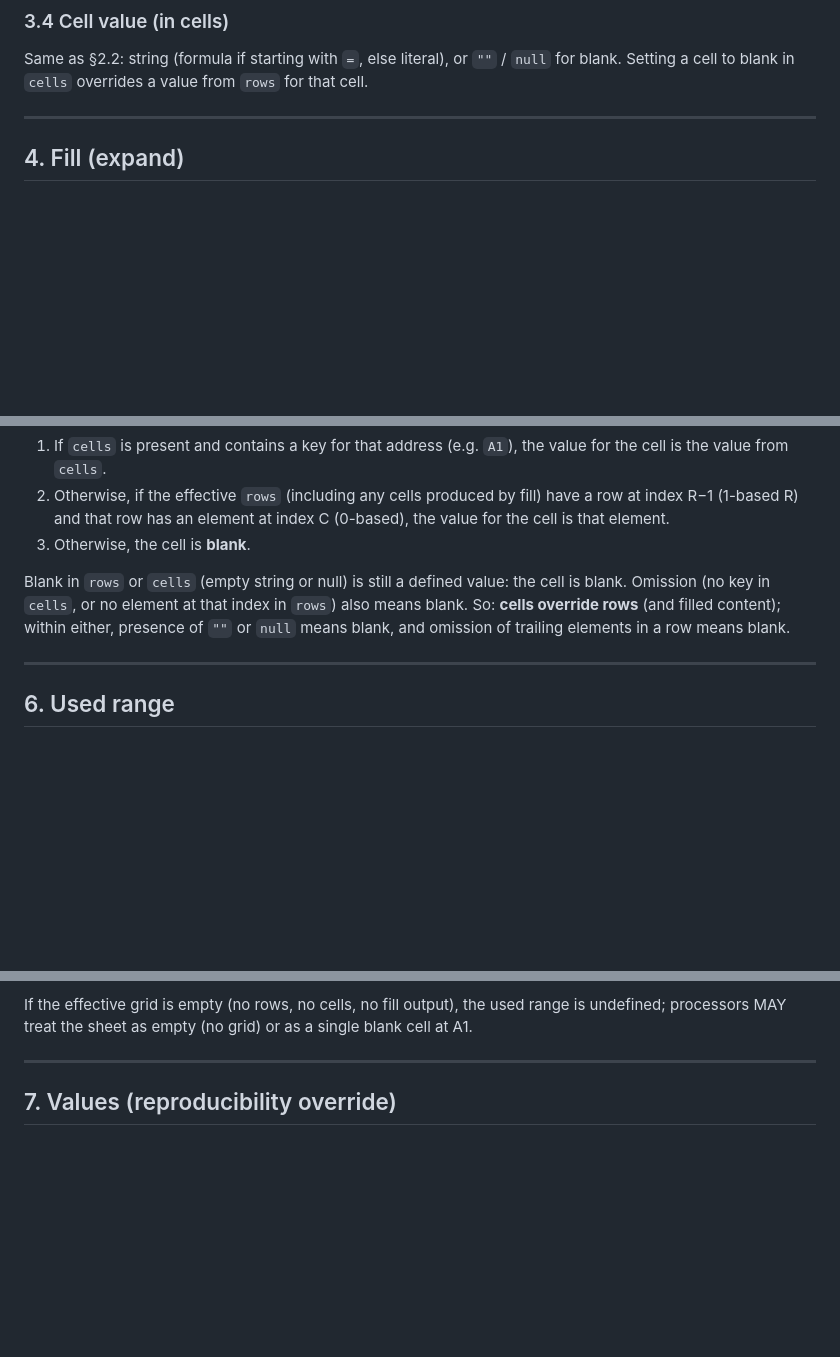
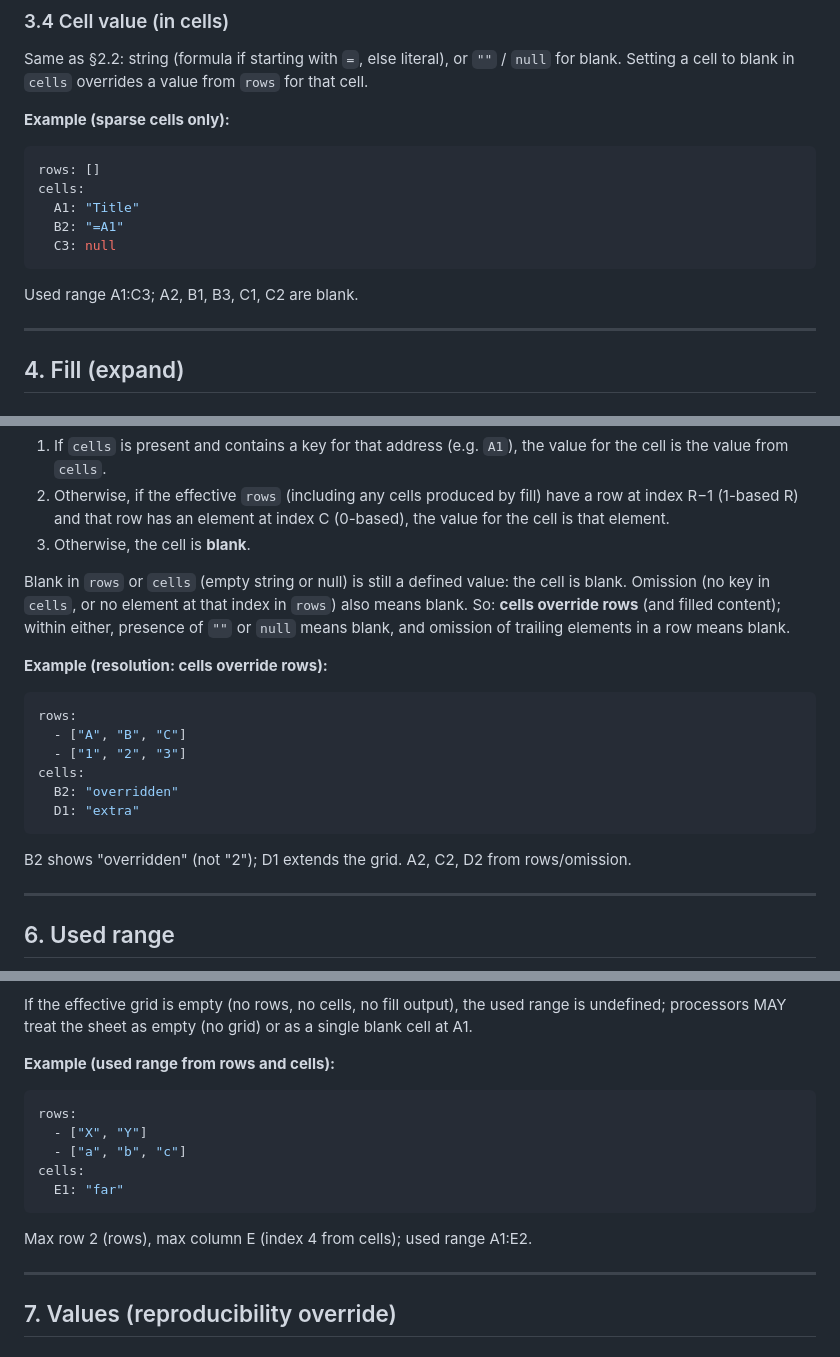
Before and after one commit to y-rosenthal/yrXlsim, a Markdown page: YAML-SPEC.md, 3 parts joined by grey strips. Rendered like a GitHub page; blank space fills up the shorter version.

````diff
--- a/YAML-SPEC.md
+++ b/YAML-SPEC.md
@@ -95,6 +112,17 @@ The `cells` key allows specifying or overriding cell contents by A1-style addres
 
 Same as §2.2: string (formula if starting with `=`, else literal), or `""` / `null` for blank. Setting a cell to blank in `cells` overrides a value from `rows` for that cell.
 
+**Example (sparse cells only):**
+
+```yaml
+rows: []
+cells:
+  A1: "Title"
+  B2: "=A1"
+  C3: null
+```
+Used range A1:C3; A2, B1, B3, C1, C2 are blank.
+
 ---
 
 ## 4. Fill (expand)
@@ -214,6 +315,18 @@ For any cell address (row R, column C):
 
 Blank in `rows` or `cells` (empty string or null) is still a defined value: the cell is blank. Omission (no key in `cells`, or no element at that index in `rows`) also means blank. So: **cells override rows** (and filled content); within either, presence of `""` or `null` means blank, and omission of trailing elements in a row means blank.
 
+**Example (resolution: cells override rows):**
+
+```yaml
+rows:
+  - ["A", "B", "C"]
+  - ["1", "2", "3"]
+cells:
+  B2: "overridden"
+  D1: "extra"
+```
+B2 shows "overridden" (not "2"); D1 extends the grid. A2, C2, D2 from rows/omission.
+
 ---
 
 ## 6. Used range
@@ -230,6 +343,17 @@ The **used range** is the smallest rectangle that contains every cell that eithe
 - **Used range:** From cell `A1` to the cell at row `maxRow` and column index `maxCol` (convert to letter: 0→A, 1→B, …, 26→AA, etc.).
 
 If the effective grid is empty (no rows, no cells, no fill output), the used range is undefined; processors MAY treat the sheet as empty (no grid) or as a single blank cell at A1.
+
+**Example (used range from rows and cells):**
+
+```yaml
+rows:
+  - ["X", "Y"]
+  - ["a", "b", "c"]
+cells:
+  E1: "far"
+```
+Max row 2 (rows), max column E (index 4 from cells); used range A1:E2.
 
 ---
 
````
Also changed, not shown: other parts of YAML-SPEC.md (+160 -6 lines), USER-GUIDE.md (added, +273 -0 lines).
